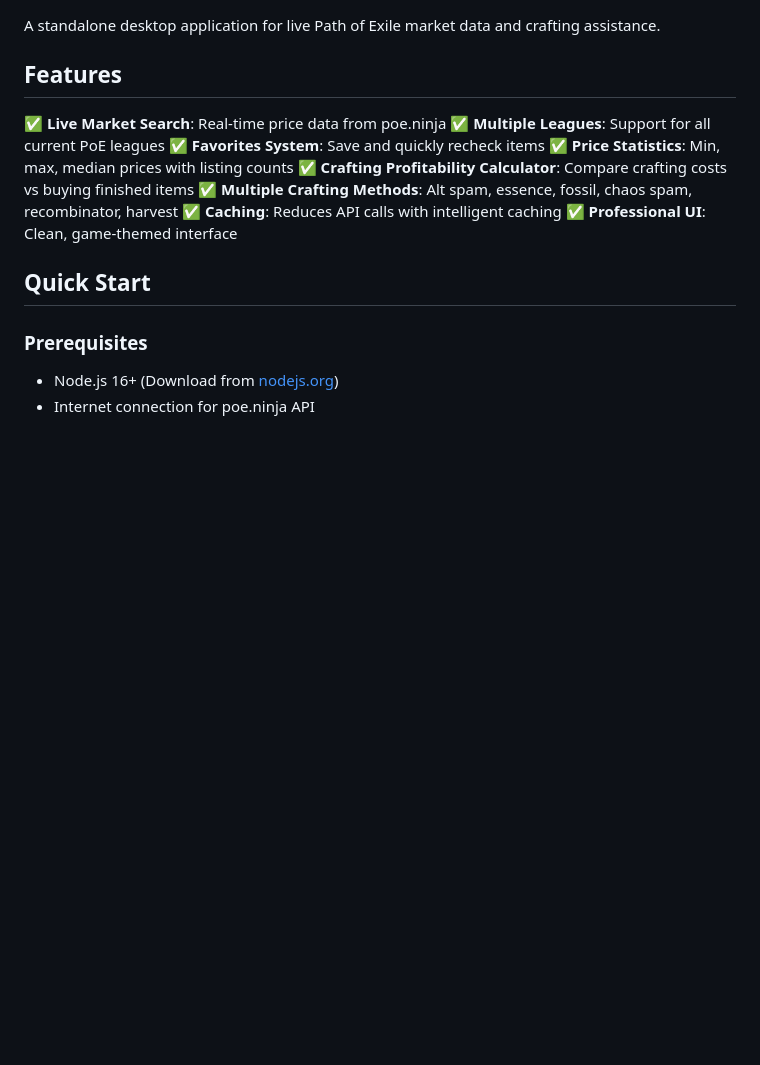
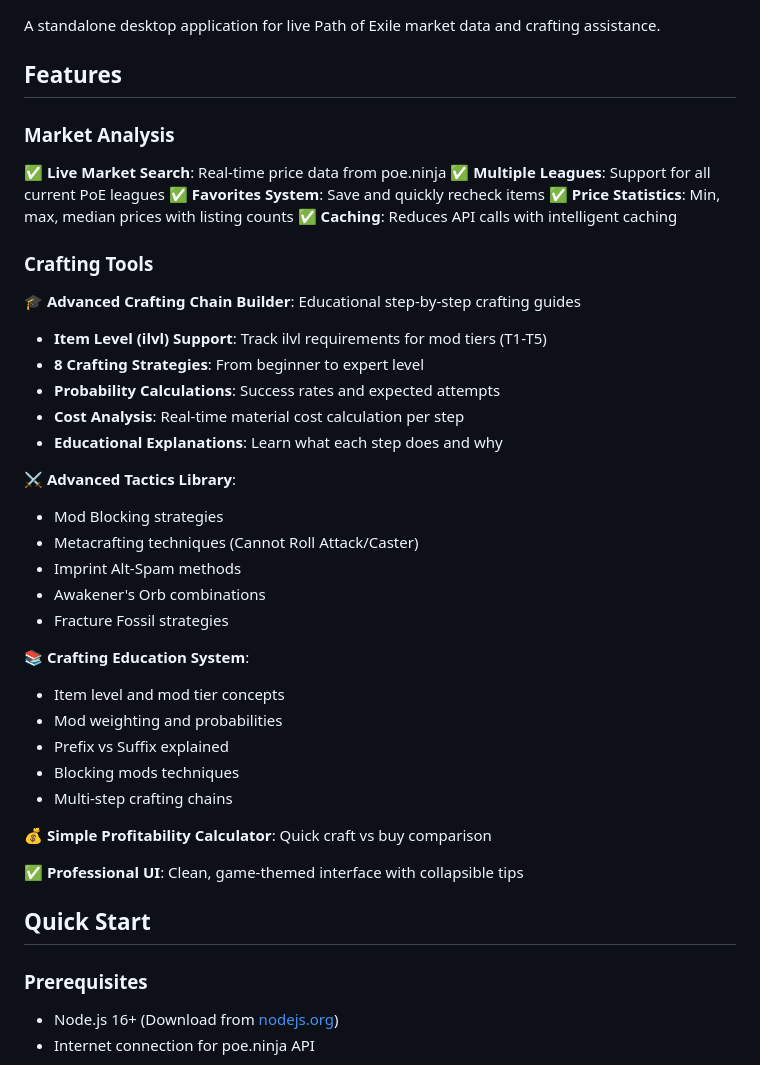
Before and after one commit to CodeSouth-dev/poe-market-helper, a Markdown page: README.md, the part around one of its changes. GitHub-like rendering; blank space fills up the shorter version.

```diff
--- a/README.md
+++ b/README.md
@@ -4,14 +4,38 @@ A standalone desktop application for live Path of Exile market data and crafting
 
 ## Features
 
+### Market Analysis
 ✅ **Live Market Search**: Real-time price data from poe.ninja
 ✅ **Multiple Leagues**: Support for all current PoE leagues
 ✅ **Favorites System**: Save and quickly recheck items
 ✅ **Price Statistics**: Min, max, median prices with listing counts
-✅ **Crafting Profitability Calculator**: Compare crafting costs vs buying finished items
-✅ **Multiple Crafting Methods**: Alt spam, essence, fossil, chaos spam, recombinator, harvest
 ✅ **Caching**: Reduces API calls with intelligent caching
-✅ **Professional UI**: Clean, game-themed interface
+
+### Crafting Tools
+🎓 **Advanced Crafting Chain Builder**: Educational step-by-step crafting guides
+- **Item Level (ilvl) Support**: Track ilvl requirements for mod tiers (T1-T5)
+- **8 Crafting Strategies**: From beginner to expert level
+- **Probability Calculations**: Success rates and expected attempts
+- **Cost Analysis**: Real-time material cost calculation per step
+- **Educational Explanations**: Learn what each step does and why
+
+⚔️ **Advanced Tactics Library**:
+- Mod Blocking strategies
+- Metacrafting techniques (Cannot Roll Attack/Caster)
+- Imprint Alt-Spam methods
+- Awakener's Orb combinations
+- Fracture Fossil strategies
+
+📚 **Crafting Education System**:
+- Item level and mod tier concepts
+- Mod weighting and probabilities
+- Prefix vs Suffix explained
+- Blocking mods techniques
+- Multi-step crafting chains
+
+💰 **Simple Profitability Calculator**: Quick craft vs buy comparison
+
+✅ **Professional UI**: Clean, game-themed interface with collapsible tips
 
 ## Quick Start
 
```
Also changed, not shown: other parts of README.md (+31 -10 lines).
